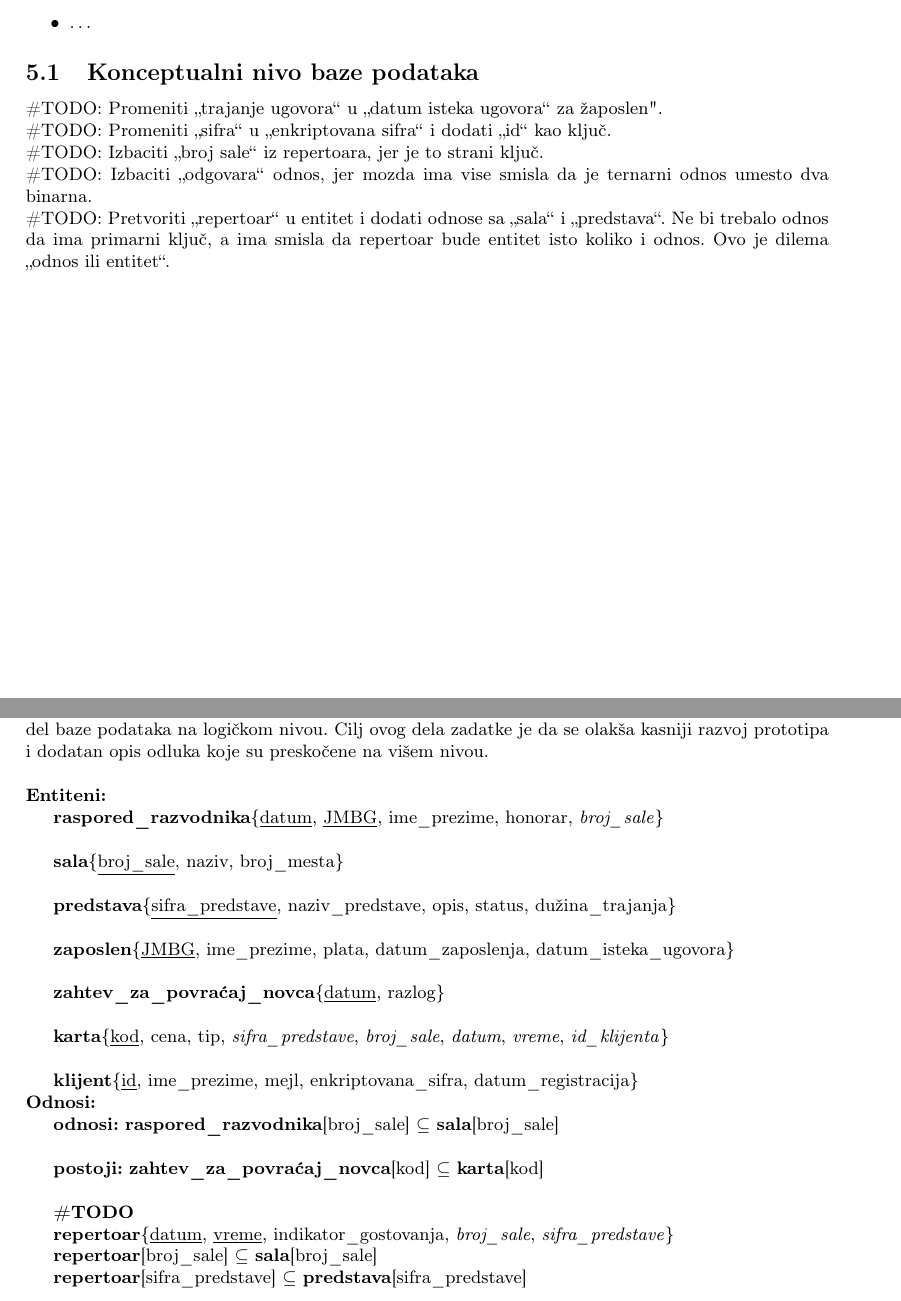
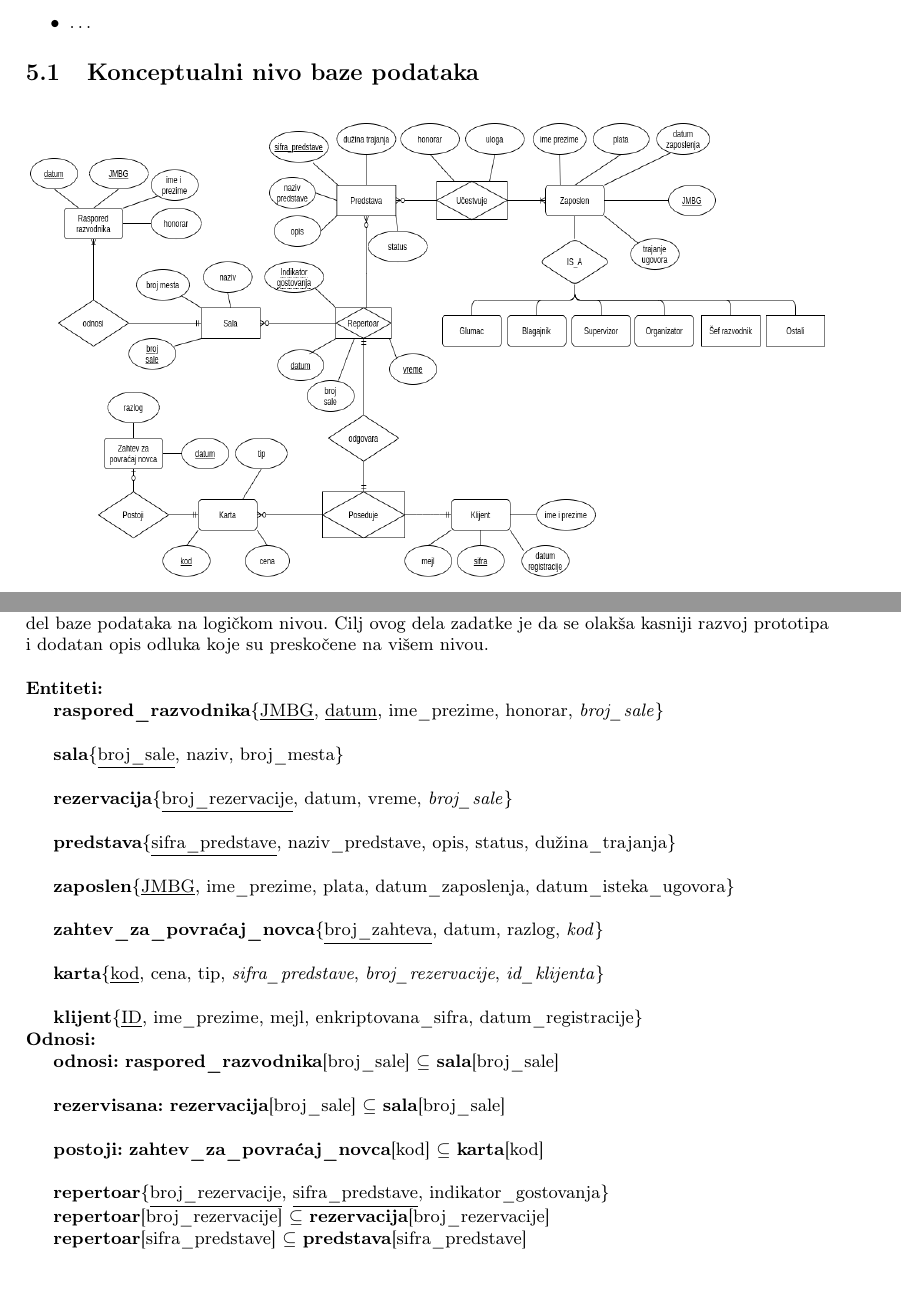
Before and after one commit to Robotmurlock/MATF-IS-THEATER, a LaTeX document (docs/main.tex): two parts of pages 28 and 29 of 31, joined at a grey line, cut so that both start at the same text. Compiled offline with pdfLaTeX.

Commit message:
Azuriran relacioni model

```diff
--- a/docs/main.tex
+++ b/docs/main.tex
@@ -1224,14 +1224,6 @@ odštampa ili sačuva na sistemu.
 
 \subsection{Konceptualni nivo baze podataka}
 
-\noindent\#TODO: Promeniti ,,trajanje ugovora`` u ,,datum isteka ugovora`` za "zaposlen".\\
-\#TODO: Promeniti ,,sifra`` u ,,enkriptovana sifra`` i dodati ,,id`` kao ključ.\\
-\#TODO: Izbaciti ,,broj sale`` iz repertoara, jer je to strani ključ.\\
-\#TODO: Izbaciti ,,odgovara`` odnos, jer mozda ima vise smisla da je ternarni odnos umesto dva binarna.\\
-\#TODO: Pretvoriti ,,repertoar`` u entitet i dodati odnose sa ,,sala`` i ,,predstava``. Ne bi
-trebalo odnos da ima primarni ključ, a ima smisla da repertoar bude entitet isto koliko i odnos. Ovo
-je dilema ,,odnos ili entitet``.
-
 \begin{figure}[H]
   \begin{center}
     \includegraphics[width=140mm,height=80mm]{../database-model/model.png}
@@ -1253,34 +1245,35 @@ Prevodimo ER dijagram koji je namenjen za konceptualan model baze podataka na re
 podataka na logičkom nivou. Cilj ovog dela zadatke je da se olakša kasniji razvoj prototipa i dodatan
 opis odluka koje su preskočene na višem nivou. \\
 
-\noindent\textbf{Entiteni:}
+\noindent\textbf{Entiteti:}
 
-\textbf{raspored\_razvodnika}\{\underline{datum}, \underline{JMBG}, ime\_prezime, honorar, \textit{broj\_sale}\}\\
+\textbf{raspored\_razvodnika}\{\underline{JMBG}, \underline{datum}, ime\_prezime, honorar, \textit{broj\_sale}\}\\
 
 \textbf{sala}\{\underline{broj\_sale}, naziv, broj\_mesta\}\\
+
+\textbf{rezervacija}\{\underline{broj\_rezervacije}, datum, vreme, \textit{broj\_sale}\}\\
 
 \textbf{predstava}\{\underline{sifra\_predstave}, naziv\_predstave, opis, status, dužina\_trajanja\}\\
 
 \textbf{zaposlen}\{\underline{JMBG}, ime\_prezime, plata, datum\_zaposlenja, datum\_isteka\_ugovora\}\\
 
-\textbf{zahtev\_za\_povraćaj\_novca}\{\underline{datum}, razlog\}\\
+\textbf{zahtev\_za\_povraćaj\_novca}\{\underline{broj\_zahteva}, datum, razlog, \textit{kod}\}\\
 
-\textbf{karta}\{\underline{kod}, cena, tip, \textit{sifra\_predstave}, \textit{broj\_sale}, \textit{datum}, \textit{vreme}, \textit{id\_klijenta}\}\\
+\textbf{karta}\{\underline{kod}, cena, tip, \textit{sifra\_predstave}, \textit{broj\_rezervacije}, \textit{id\_klijenta}\}\\
 
-\textbf{klijent}\{\underline{id}, ime\_prezime, mejl, enkriptovana\_sifra, datum\_registracija\}
+\textbf{klijent}\{\underline{ID}, ime\_prezime, mejl, enkriptovana\_sifra, datum\_registracije\}
 
 \noindent\textbf{Odnosi:}
 
 \textbf{odnosi:} \textbf{raspored\_razvodnika}[broj\_sale] $\subseteq$ \textbf{sala}[broj\_sale]\\
 
+\textbf{rezervisana:} \textbf{rezervacija}[broj\_sale] $\subseteq$ \textbf{sala}[broj\_sale]\\
+
 \textbf{postoji:} \textbf{zahtev\_za\_povraćaj\_novca}[kod] $\subseteq$ \textbf{karta}[kod]\\
 
-\textbf{\#TODO}
+\textbf{repertoar}\{\underline{broj\_rezervacije}, \underline{sifra\_predstave}, indikator\_gostovanja\}
 
-\textbf{repertoar}\{\underline{datum}, \underline{vreme}, indikator\_gostovanja,
-  \textit{broj\_sale}, \textit{sifra\_predstave}\}
-
-\textbf{repertoar}[broj\_sale] $\subseteq$ \textbf{sala}[broj\_sale]
+\textbf{repertoar}[broj\_rezervacije] $\subseteq$ \textbf{rezervacija}[broj\_rezervacije]
 
 \textbf{repertoar}[sifra\_predstave] $\subseteq$ \textbf{predstava}[sifra\_predstave]\\
 
```
Also changed, not shown: docs/main.tex (17 more changed lines).
